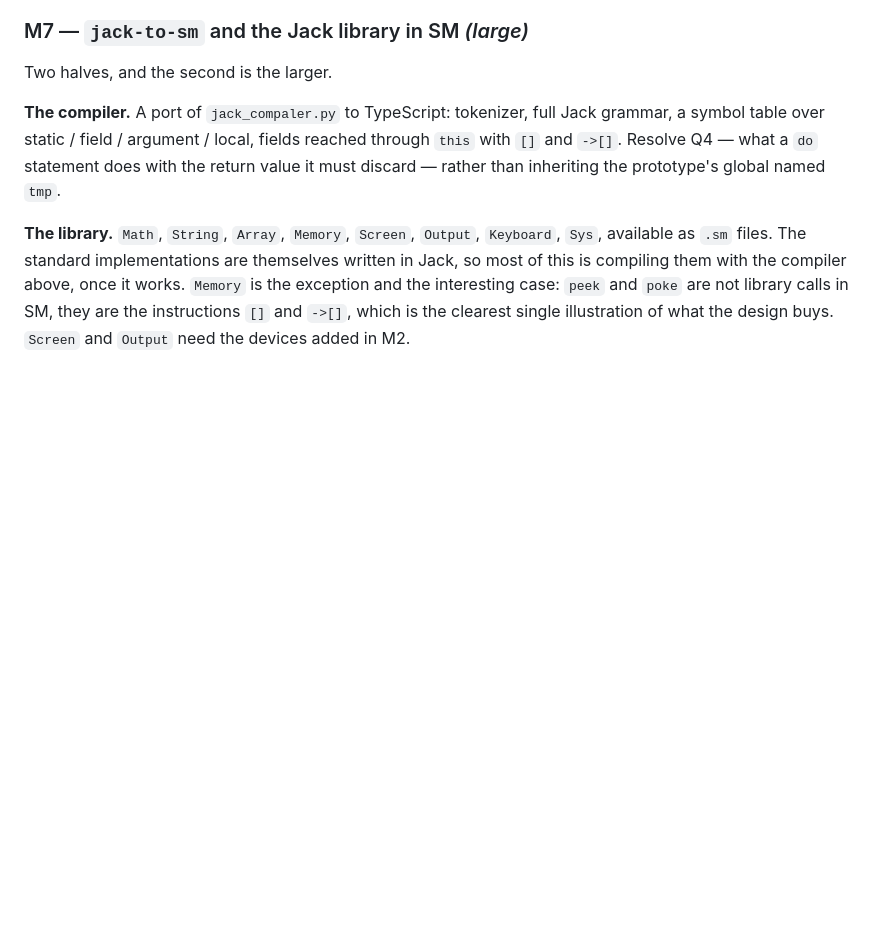
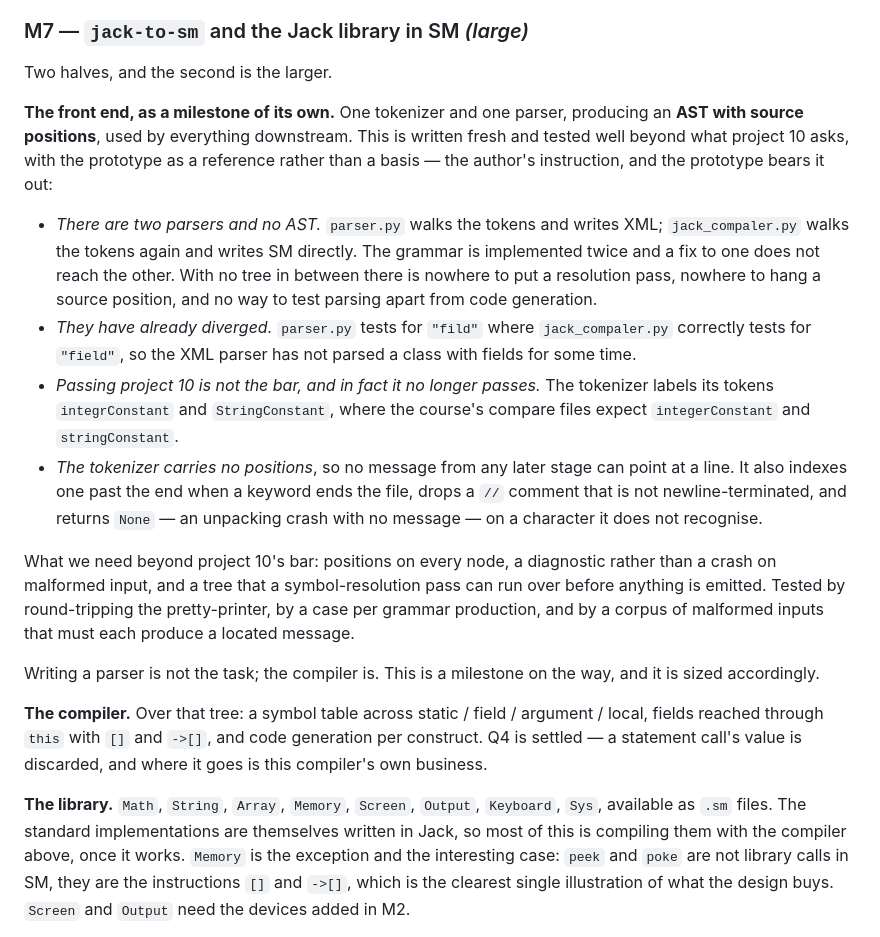
Before and after one commit to Rami5743/SM, a Markdown page: PLAN.md, the part around the change. Drawn GitHub-style; blank space fills up the shorter version.

Commit message:
Make the Jack front end a milestone of its own
One tokenizer and one parser producing an AST with source positions,
written fresh with the prototype as a reference rather than a basis.
Passing project 10 is not the bar: that test compares XML on six
error-free programs and says nothing about positions, diagnostics, or
robustness.

The prototype shows why. It has two parsers and no AST -- parser.py
writes XML, jack_compaler.py walks the tokens again and writes SM --
so the grammar is implemented twice and there is nowhere to hang a
position or run a resolution pass. The two have diverged: parser.py
tests for "fild" where the compiler tests for "field". And the
tokenizer labels its tokens integrConstant and StringConstant where
the course expects integerConstant and stringConstant, so project 10's
comparison would not pass as things stand.

Writing a parser is not the task; the compiler is. Sized as a
milestone on the way.

Co-Authored-By: Claude Opus 5 <noreply@anthropic.com>
Claude-Session: https://claude.ai/code/session_01CEVuEdRjYePtYYG4eMyyZH

```diff
--- a/PLAN.md
+++ b/PLAN.md
@@ -246,11 +246,41 @@ both satisfy the `.cmp`, and a deliberately broken translator fails it.
 
 Two halves, and the second is the larger.
 
-**The compiler.** A port of `jack_compaler.py` to TypeScript: tokenizer, full
-Jack grammar, a symbol table over static / field / argument / local, fields
-reached through `this` with `[]` and `->[]`. Resolve Q4 — what a `do` statement
-does with the return value it must discard — rather than inheriting the
-prototype's global named `tmp`.
+**The front end, as a milestone of its own.** One tokenizer and one parser,
+producing an **AST with source positions**, used by everything downstream. This
+is written fresh and tested well beyond what project 10 asks, with the
+prototype as a reference rather than a basis — the author's instruction, and
+the prototype bears it out:
+
+* *There are two parsers and no AST.* `parser.py` walks the tokens and writes
+  XML; `jack_compaler.py` walks the tokens again and writes SM directly. The
+  grammar is implemented twice and a fix to one does not reach the other. With
+  no tree in between there is nowhere to put a resolution pass, nowhere to hang
+  a source position, and no way to test parsing apart from code generation.
+* *They have already diverged.* `parser.py` tests for `"fild"` where
+  `jack_compaler.py` correctly tests for `"field"`, so the XML parser has not
+  parsed a class with fields for some time.
+* *Passing project 10 is not the bar, and in fact it no longer passes.* The
+  tokenizer labels its tokens `integrConstant` and `StringConstant`, where the
+  course's compare files expect `integerConstant` and `stringConstant`.
+* *The tokenizer carries no positions*, so no message from any later stage can
+  point at a line. It also indexes one past the end when a keyword ends the
+  file, drops a `//` comment that is not newline-terminated, and returns `None`
+  — an unpacking crash with no message — on a character it does not recognise.
+
+What we need beyond project 10's bar: positions on every node, a diagnostic
+rather than a crash on malformed input, and a tree that a symbol-resolution
+pass can run over before anything is emitted. Tested by round-tripping the
+pretty-printer, by a case per grammar production, and by a corpus of malformed
+inputs that must each produce a located message.
+
+Writing a parser is not the task; the compiler is. This is a milestone on the
+way, and it is sized accordingly.
+
+**The compiler.** Over that tree: a symbol table across static / field /
+argument / local, fields reached through `this` with `[]` and `->[]`, and code
+generation per construct. Q4 is settled — a statement call's value is discarded,
+and where it goes is this compiler's own business.
 
 **The library.** `Math`, `String`, `Array`, `Memory`, `Screen`, `Output`,
 `Keyboard`, `Sys`, available as `.sm` files. The standard implementations are
```
